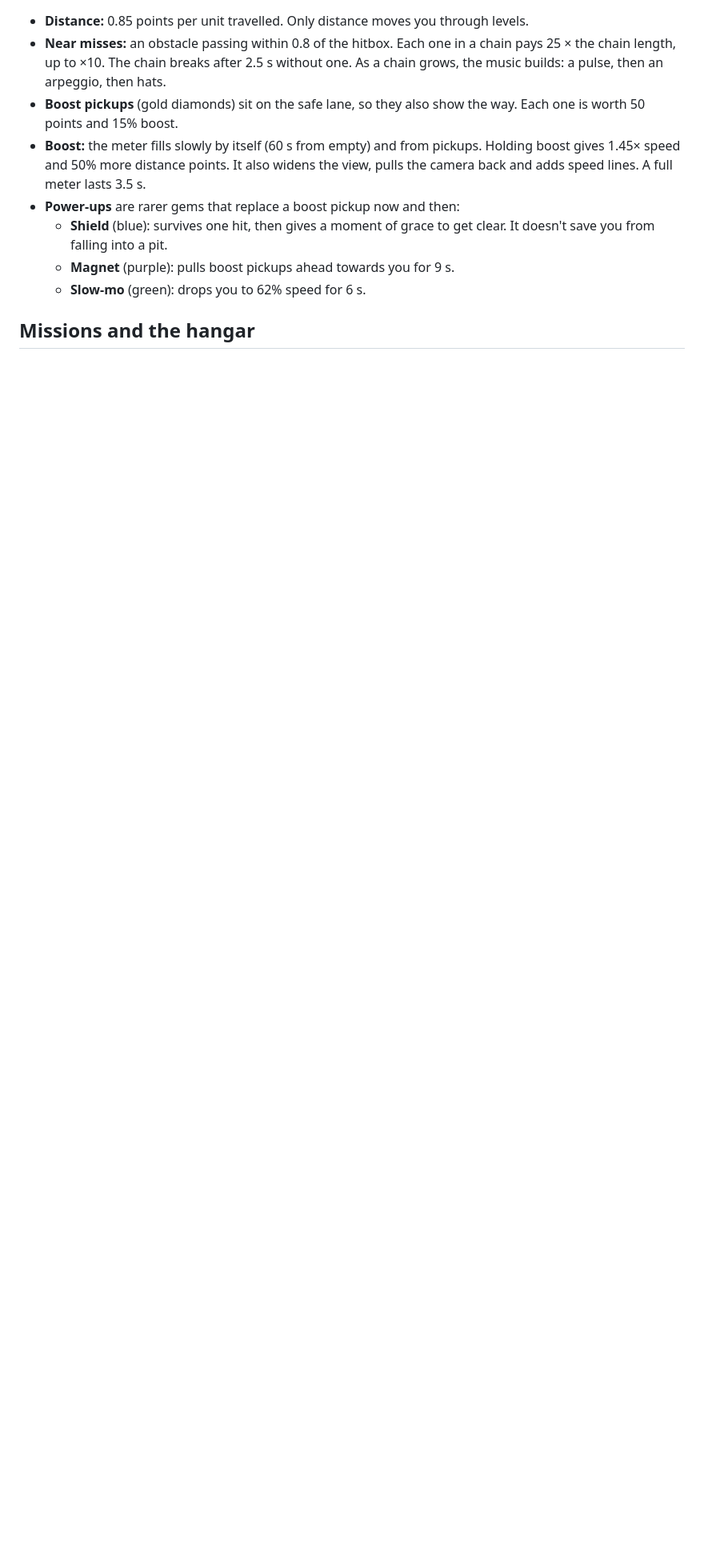
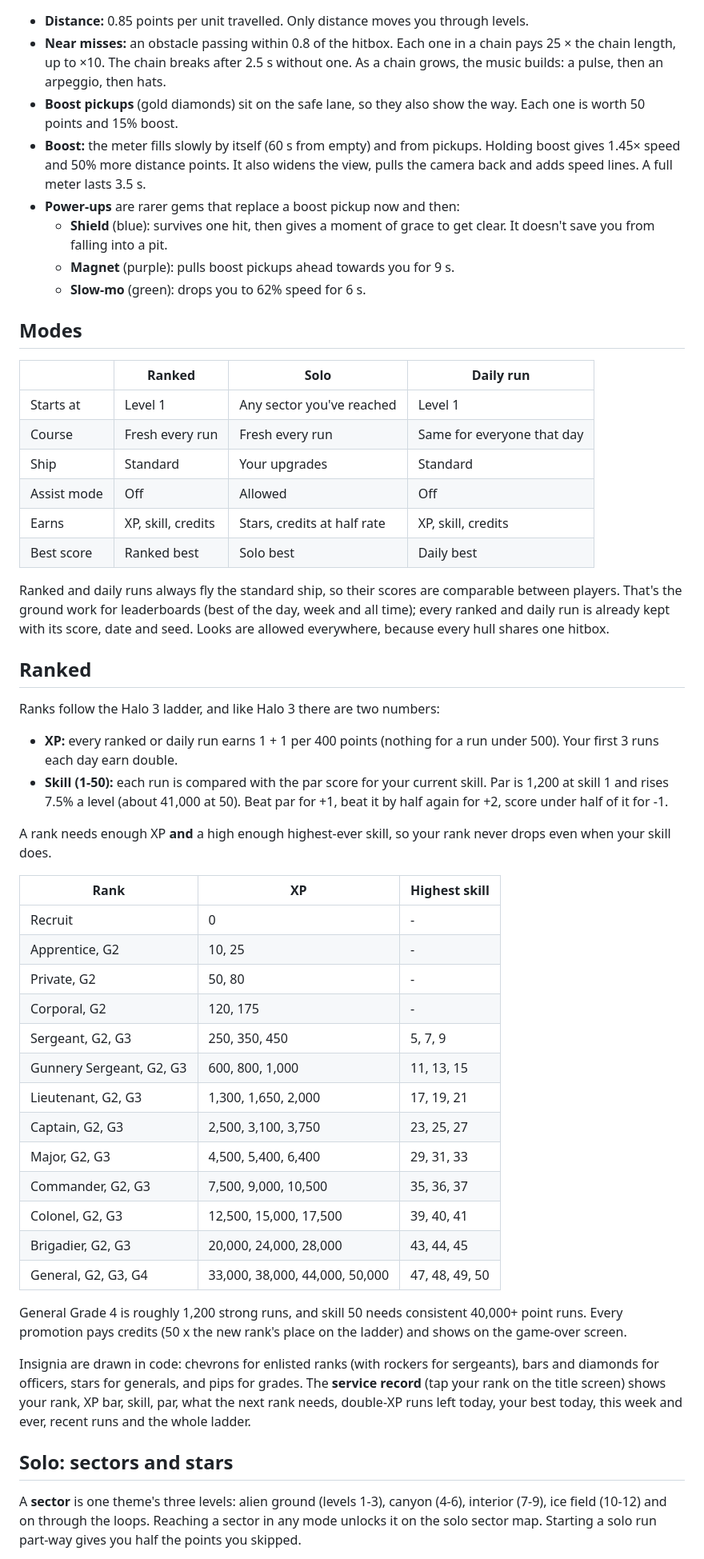
Before and after one commit to tomblack9452/endless, a Markdown page: README.md, the part around one of its changes. Shown at 80% size. GitHub-like rendering; blank space fills up the shorter version.

Commit message:
Document modes, ranks, sectors, upgrades and looks

```diff
--- a/README.md
+++ b/README.md
@@ -170,4 +176,66 @@ Events change the look and sound only, never the course.
   - **Magnet** (purple): pulls boost pickups ahead towards you for 9 s.
   - **Slow-mo** (green): drops you to 62% speed for 6 s.
 
-## Missions and the hangar
+## Modes
+
+| | Ranked | Solo | Daily run |
+|---|---|---|---|
+| Starts at | Level 1 | Any sector you've reached | Level 1 |
+| Course | Fresh every run | Fresh every run | Same for everyone that day |
+| Ship | Standard | Your upgrades | Standard |
+| Assist mode | Off | Allowed | Off |
+| Earns | XP, skill, credits | Stars, credits at half rate | XP, skill, credits |
+| Best score | Ranked best | Solo best | Daily best |
+
+Ranked and daily runs always fly the standard ship, so their scores are
+comparable between players. That's the ground work for leaderboards (best of
+the day, week and all time); every ranked and daily run is already kept with
+its score, date and seed. Looks are allowed everywhere, because every hull
+shares one hitbox.
+
+## Ranked
+
+Ranks follow the Halo 3 ladder, and like Halo 3 there are two numbers:
+
+- **XP:** every ranked or daily run earns 1 + 1 per 400 points (nothing for
+  a run under 500). Your first 3 runs each day earn double.
+- **Skill (1-50):** each run is compared with the par score for your current
+  skill. Par is 1,200 at skill 1 and rises 7.5% a level (about 41,000 at 50).
+  Beat par for +1, beat it by half again for +2, score under half of it for -1.
+
+A rank needs enough XP **and** a high enough highest-ever skill, so your rank
+never drops even when your skill does.
+
+| Rank | XP | Highest skill |
+|---|---|---|
+| Recruit | 0 | - |
+| Apprentice, G2 | 10, 25 | - |
+| Private, G2 | 50, 80 | - |
+| Corporal, G2 | 120, 175 | - |
+| Sergeant, G2, G3 | 250, 350, 450 | 5, 7, 9 |
+| Gunnery Sergeant, G2, G3 | 600, 800, 1,000 | 11, 13, 15 |
+| Lieutenant, G2, G3 | 1,300, 1,650, 2,000 | 17, 19, 21 |
+| Captain, G2, G3 | 2,500, 3,100, 3,750 | 23, 25, 27 |
+| Major, G2, G3 | 4,500, 5,400, 6,400 | 29, 31, 33 |
+| Commander, G2, G3 | 7,500, 9,000, 10,500 | 35, 36, 37 |
+| Colonel, G2, G3 | 12,500, 15,000, 17,500 | 39, 40, 41 |
+| Brigadier, G2, G3 | 20,000, 24,000, 28,000 | 43, 44, 45 |
+| General, G2, G3, G4 | 33,000, 38,000, 44,000, 50,000 | 47, 48, 49, 50 |
+
+General Grade 4 is roughly 1,200 strong runs, and skill 50 needs consistent
+40,000+ point runs. Every promotion pays credits (50 x the new rank's place
+on the ladder) and shows on the game-over screen.
+
+Insignia are drawn in code: chevrons for enlisted ranks (with rockers for
+sergeants), bars and diamonds for officers, stars for generals, and pips for
+grades. The **service record** (tap your rank on the title screen) shows
+your rank, XP bar, skill, par, what the next rank needs, double-XP runs left
+today, your best today, this week and ever, recent runs and the whole ladder.
+
+## Solo: sectors and stars
+
+A **sector** is one theme's three levels: alien ground (levels 1-3), canyon
+(4-6), interior (7-9), ice field (10-12) and on through the loops. Reaching a
+sector in any mode unlocks it on the solo sector map. Starting a solo run
+part-way gives you half the points you skipped.
+
```
Also changed, not shown: other parts of README.md (+77 -21 lines).
